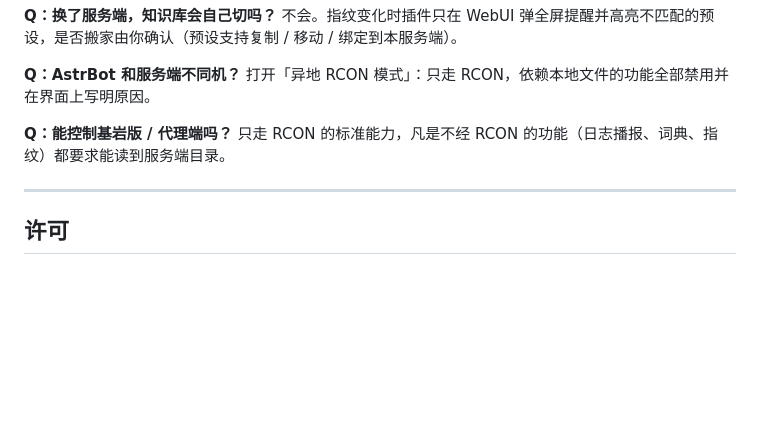
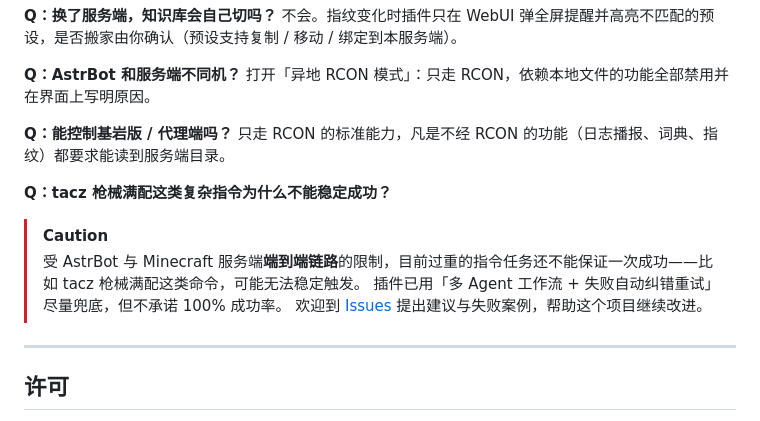
Before and after one commit to HuangGuaKnn/astrbot_plugin_Scintilla_MC_Server_Control, a Markdown page: README.md, the part around the change. Drawn GitHub-style; blank space fills up the shorter version.

```diff
--- a/README.md
+++ b/README.md
@@ -153,6 +153,13 @@ UI 用例需要 `playwright`（`pip install playwright`），并会用到系统
 **Q：能控制基岩版 / 代理端吗？**
 只走 RCON 的标准能力，凡是不经 RCON 的功能（日志播报、词典、指纹）都要求能读到服务端目录。
 
+**Q：tacz 枪械满配这类复杂指令为什么不能稳定成功？**
+
+> [!CAUTION]
+> 受 AstrBot 与 Minecraft 服务端**端到端链路**的限制，目前过重的指令任务还不能保证一次成功——比如 tacz 枪械满配这类命令，可能无法稳定触发。
+> 插件已用「多 Agent 工作流 + 失败自动纠错重试」尽量兜底，但不承诺 100% 成功率。
+> 欢迎到 [Issues](https://github.com/HuangGuaKnn/astrbot_plugin_Scintilla_MC_Server_Control/issues) 提出建议与失败案例，帮助这个项目继续改进。
+
 ---
 
 ## 许可
```
Also changed, not shown: docs/configure.md (+4 -0 lines).
